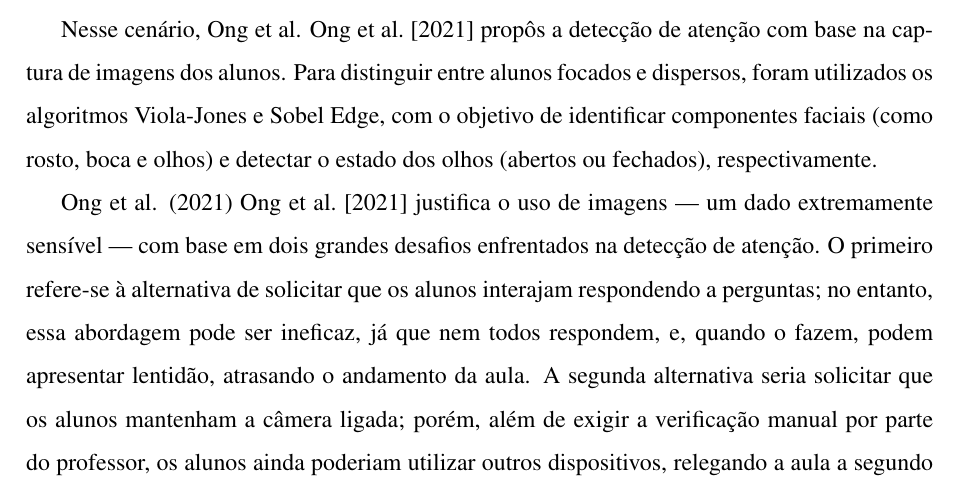
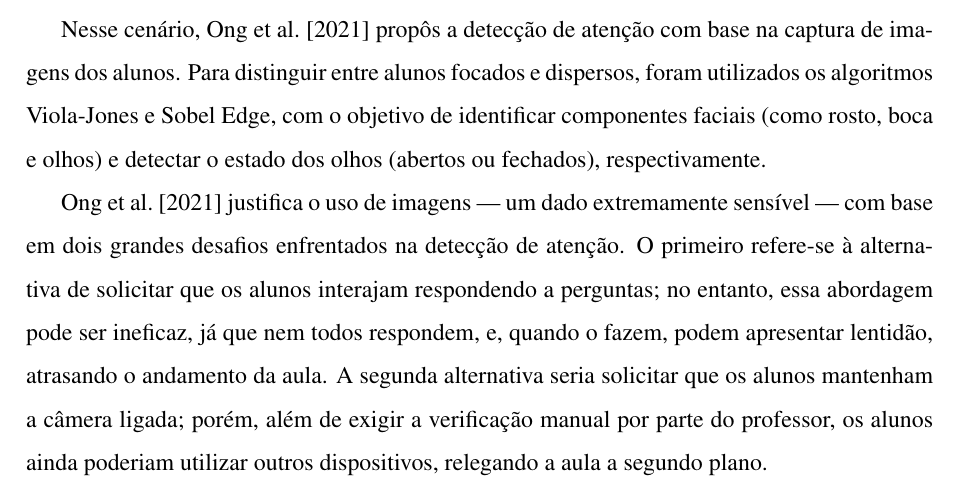
Before and after one commit to Manoel-Mieiro/tcc, a LaTeX thesis (main.tex, which reads text/chapters/theory/relatedWork.tex): part of page 15 of 21, cut so that both start at the same text. Compiled offline with pdfLaTeX.

Commit message:
fix: removendo referência duplicada do tipo Index para key ongApplicationImageProcessing2021; Issue [[#43](https://github.com/Manoel-Mieiro/tcc/issues/43)](https://github.com/Manoel-Mieiro/tcc/issues/43)

```diff
--- a/text/chapters/theory/relatedWork.tex
+++ b/text/chapters/theory/relatedWork.tex
@@ -1,8 +1,8 @@
 Diversas pesquisas vêm sendo desenvolvidas para verificar o nível de atenção dos alunos em ambientes educacionais mediados por tecnologia, sendo especialmente impulsionadas pelo contexto da pandemia de COVID-19, que impôs o Ensino Remoto Emergencial (ERE). Mesmo não sendo mais emergencial, a modalidade remota ganhou grande popularidade após esse período, tendo cada vez mais alunos matriculados, como identificado no estudo de \cite{moranEnsinoSuperiorDistancia2009}.
 
-Nesse cenário, Ong et al. \cite{ongApplicationImageProcessing2021} propôs a detecção de atenção com base na captura de imagens dos alunos. Para distinguir entre alunos focados e dispersos, foram utilizados os algoritmos Viola-Jones e Sobel Edge, com o objetivo de identificar componentes faciais (como rosto, boca e olhos) e detectar o estado dos olhos (abertos ou fechados), respectivamente.
+Nesse cenário, \cite{ongApplicationImageProcessing2021} propôs a detecção de atenção com base na captura de imagens dos alunos. Para distinguir entre alunos focados e dispersos, foram utilizados os algoritmos Viola-Jones e Sobel Edge, com o objetivo de identificar componentes faciais (como rosto, boca e olhos) e detectar o estado dos olhos (abertos ou fechados), respectivamente.
 
-Ong et al. (2021) \cite{ongApplicationImageProcessing2021} justifica o uso de imagens — um dado extremamente sensível — com base em dois grandes desafios enfrentados na detecção de atenção. O primeiro refere-se à alternativa de solicitar que os alunos interajam respondendo a perguntas; no entanto, essa abordagem pode ser ineficaz, já que nem todos respondem, e, quando o fazem, podem apresentar lentidão, atrasando o andamento da aula. A segunda alternativa seria solicitar que os alunos mantenham a câmera ligada; porém, além de exigir a verificação manual por parte do professor, os alunos ainda poderiam utilizar outros dispositivos, relegando a aula a segundo plano.
+\cite{ongApplicationImageProcessing2021} justifica o uso de imagens — um dado extremamente sensível — com base em dois grandes desafios enfrentados na detecção de atenção. O primeiro refere-se à alternativa de solicitar que os alunos interajam respondendo a perguntas; no entanto, essa abordagem pode ser ineficaz, já que nem todos respondem, e, quando o fazem, podem apresentar lentidão, atrasando o andamento da aula. A segunda alternativa seria solicitar que os alunos mantenham a câmera ligada; porém, além de exigir a verificação manual por parte do professor, os alunos ainda poderiam utilizar outros dispositivos, relegando a aula a segundo plano.
 
 Embora o estudo tenha obtido sucesso na identificação dos elementos faciais, apresentou falhas na detecção consistente do estado dos olhos ao utilizar o algoritmo Sobel Edge.
 
```
